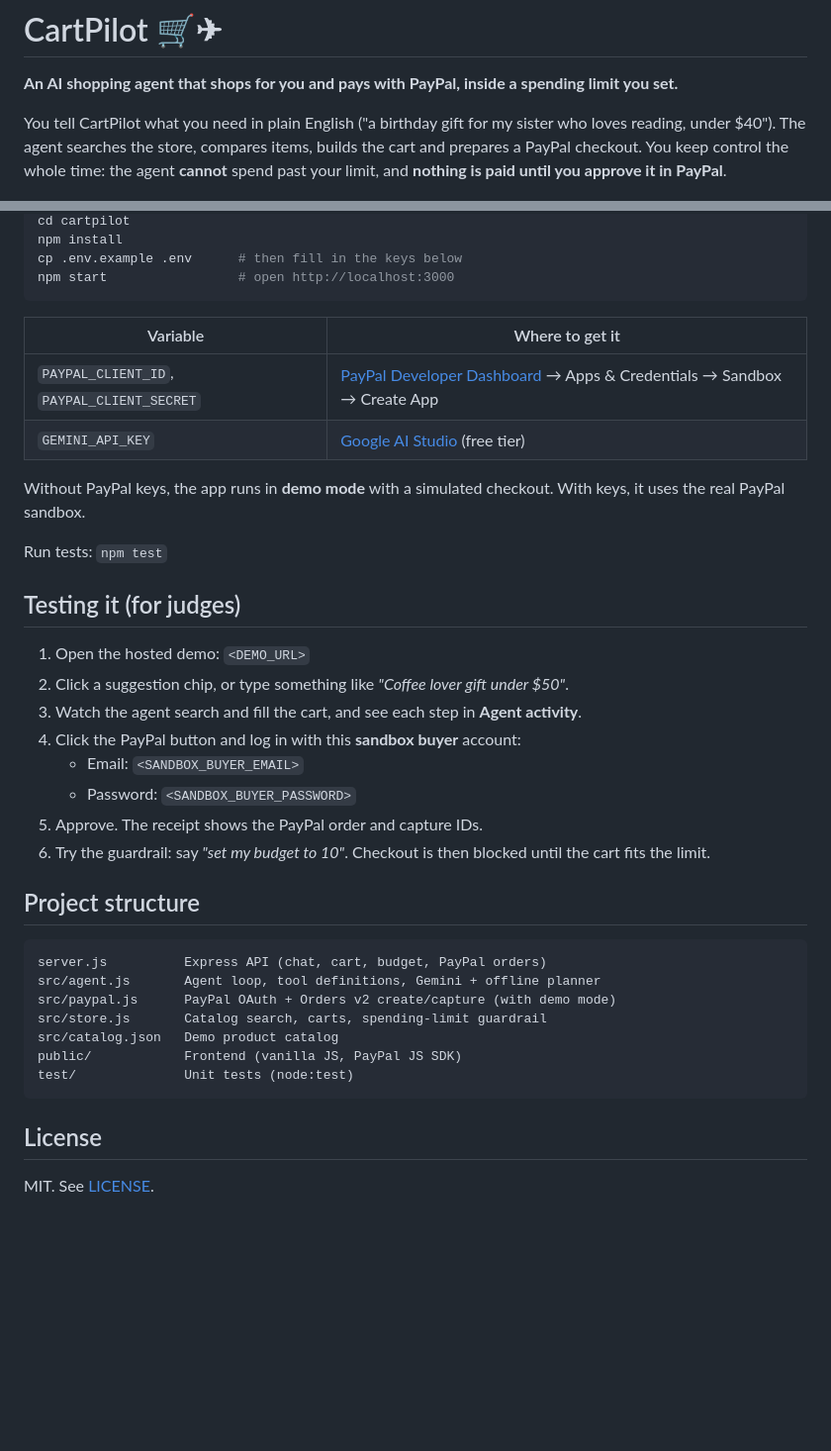
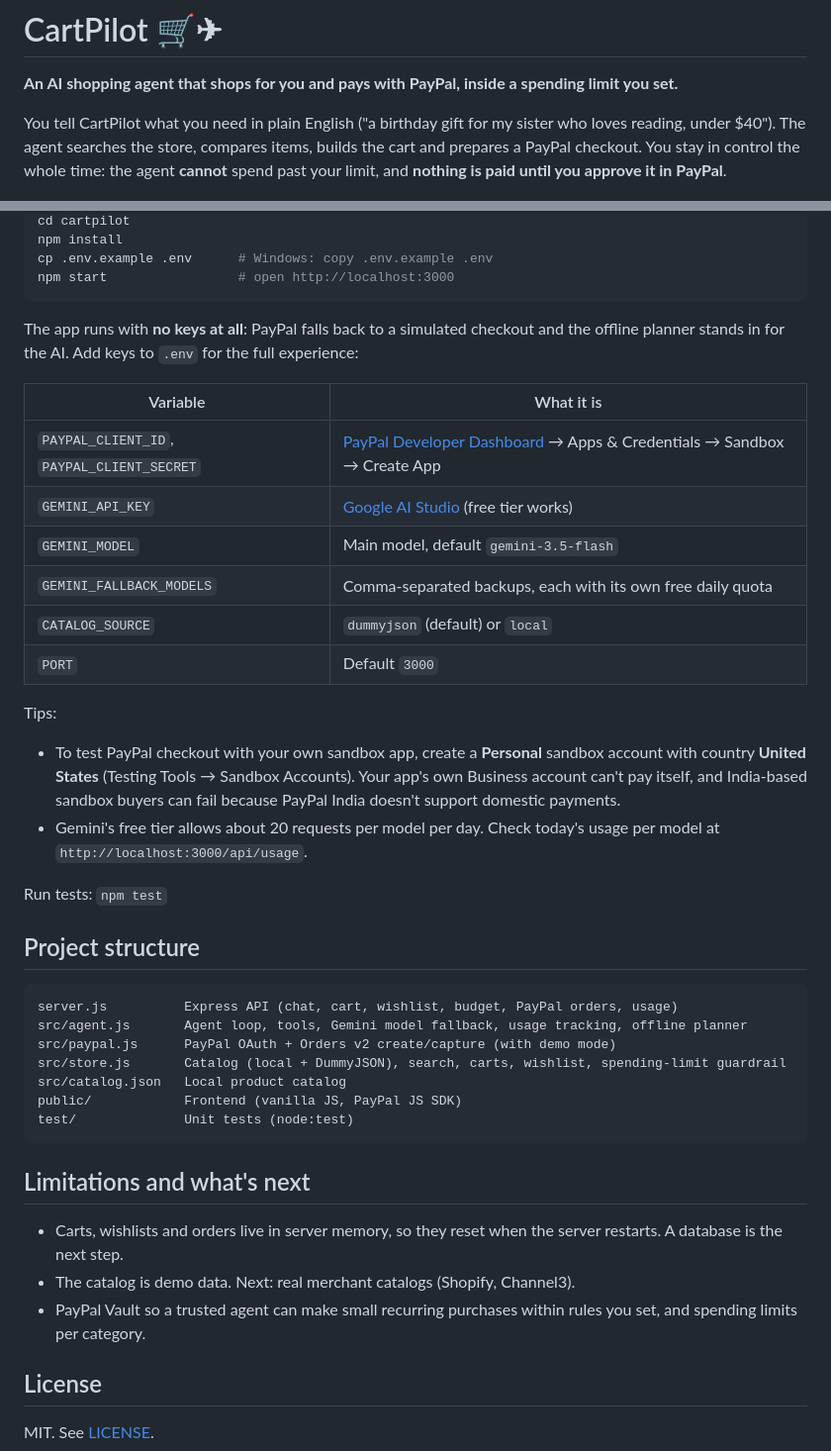
Before and after one commit to Monashini/cartpilot, a Markdown page: README.md, 2 parts joined by grey strips. Shown at 99% size. Rendered like a GitHub page; blank space fills up the shorter version.

Commit message:
Update README: judge guide, sandbox buyer login, features, AI tools and setup

````diff
--- a/README.md
+++ b/README.md
@@ -2,7 +2,7 @@
 
 **An AI shopping agent that shops for you and pays with PayPal, inside a spending limit you set.**
 
-You tell CartPilot what you need in plain English ("a birthday gift for my sister who loves reading, under $40"). The agent searches the store, compares items, builds the cart and prepares a PayPal checkout. You keep control the whole time: the agent **cannot** spend past your limit, and **nothing is paid until you approve it in PayPal**.
+You tell CartPilot what you need in plain English ("a birthday gift for my sister who loves reading, under $40"). The agent searches the store, compares items, builds the cart and prepares a PayPal checkout. You stay in control the whole time: the agent **cannot** spend past your limit, and **nothing is paid until you approve it in PayPal**.
 
 ![CartPilot screenshot](screenshot.png)
 
@@ -43,41 +80,45 @@ git clone https://github.com/<your-username>/cartpilot.git
 cd cartpilot
 npm install
-cp .env.example .env      # then fill in the keys below
+cp .env.example .env      # Windows: copy .env.example .env
 npm start                 # open http://localhost:3000
 ```
 
-| Variable | Where to get it |
+The app runs with **no keys at all**: PayPal falls back to a simulated checkout and the offline planner stands in for the AI. Add keys to `.env` for the full experience:
+
+| Variable | What it is |
 |---|---|
 | `PAYPAL_CLIENT_ID`, `PAYPAL_CLIENT_SECRET` | [PayPal Developer Dashboard](https://developer.paypal.com/dashboard/applications/sandbox) → Apps & Credentials → Sandbox → Create App |
-| `GEMINI_API_KEY` | [Google AI Studio](https://aistudio.google.com/apikey) (free tier) |
+| `GEMINI_API_KEY` | [Google AI Studio](https://aistudio.google.com/apikey) (free tier works) |
+| `GEMINI_MODEL` | Main model, default `gemini-3.5-flash` |
+| `GEMINI_FALLBACK_MODELS` | Comma-separated backups, each with its own free daily quota |
+| `CATALOG_SOURCE` | `dummyjson` (default) or `local` |
+| `PORT` | Default `3000` |
 
-Without PayPal keys, the app runs in **demo mode** with a simulated checkout. With keys, it uses the real PayPal sandbox.
+Tips:
+
+- To test PayPal checkout with your own sandbox app, create a **Personal** sandbox account with country **United States** (Testing Tools → Sandbox Accounts). Your app's own Business account can't pay itself, and India-based sandbox buyers can fail because PayPal India doesn't support domestic payments.
+- Gemini's free tier allows about 20 requests per model per day. Check today's usage per model at `http://localhost:3000/api/usage`.
 
 Run tests: `npm test`
-
-## Testing it (for judges)
-
-1. Open the hosted demo: `<DEMO_URL>`
-2. Click a suggestion chip, or type something like *"Coffee lover gift under $50"*.
-3. Watch the agent search and fill the cart, and see each step in **Agent activity**.
-4. Click the PayPal button and log in with this **sandbox buyer** account:
-   - Email: `<SANDBOX_BUYER_EMAIL>`
-   - Password: `<SANDBOX_BUYER_PASSWORD>`
-5. Approve. The receipt shows the PayPal order and capture IDs.
-6. Try the guardrail: say *"set my budget to 10"*. Checkout is then blocked until the cart fits the limit.
 
 ## Project structure
 
 ```
-server.js          Express API (chat, cart, budget, PayPal orders)
-src/agent.js       Agent loop, tool definitions, Gemini + offline planner
+server.js          Express API (chat, cart, wishlist, budget, PayPal orders, usage)
+src/agent.js       Agent loop, tools, Gemini model fallback, usage tracking, offline planner
 src/paypal.js      PayPal OAuth + Orders v2 create/capture (with demo mode)
-src/store.js       Catalog search, carts, spending-limit guardrail
-src/catalog.json   Demo product catalog
+src/store.js       Catalog (local + DummyJSON), search, carts, wishlist, spending-limit guardrail
+src/catalog.json   Local product catalog
 public/            Frontend (vanilla JS, PayPal JS SDK)
 test/              Unit tests (node:test)
 ```
 
+## Limitations and what's next
+
+- Carts, wishlists and orders live in server memory, so they reset when the server restarts. A database is the next step.
+- The catalog is demo data. Next: real merchant catalogs (Shopify, Channel3).
+- PayPal Vault so a trusted agent can make small recurring purchases within rules you set, and spending limits per category.
+
 ## License
 
 MIT. See [LICENSE](LICENSE).
````
Also changed, not shown: other parts of README.md (+51 -14 lines).
